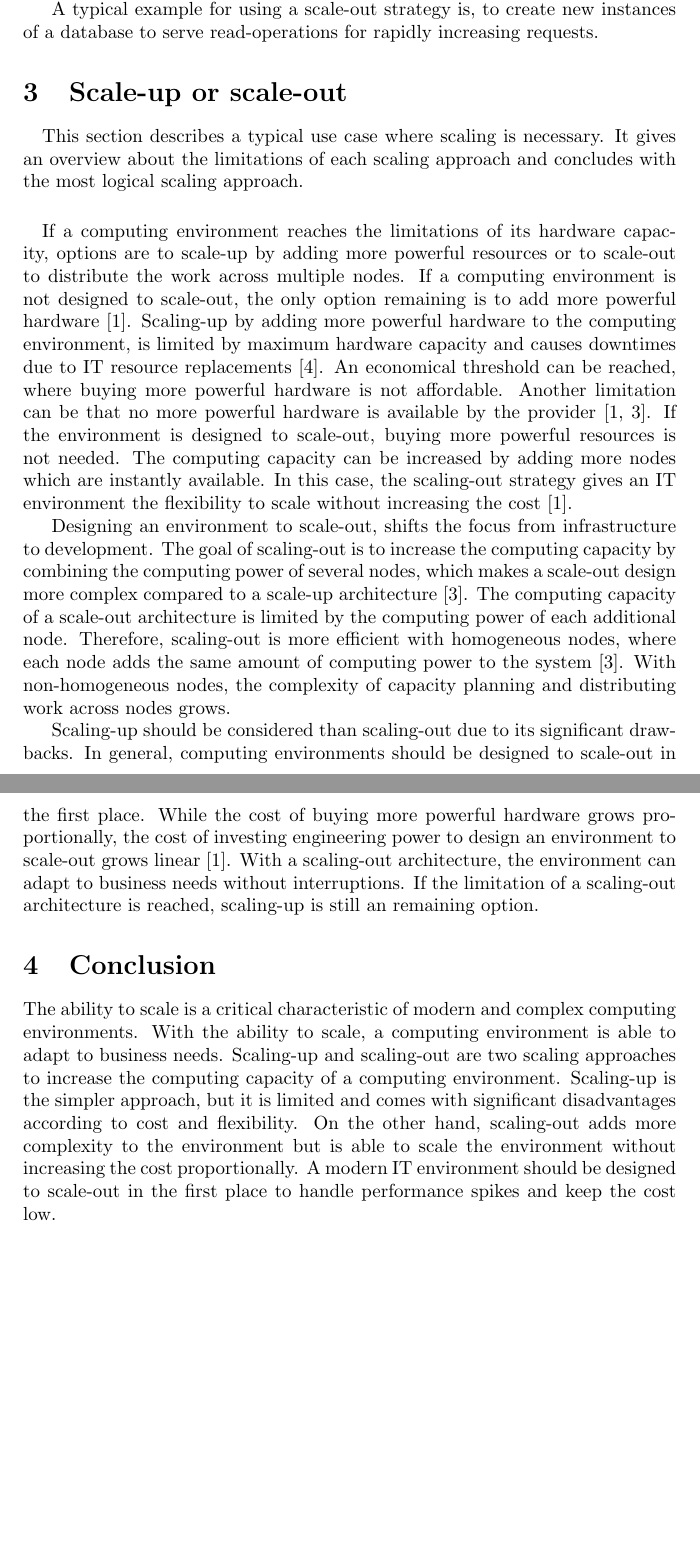
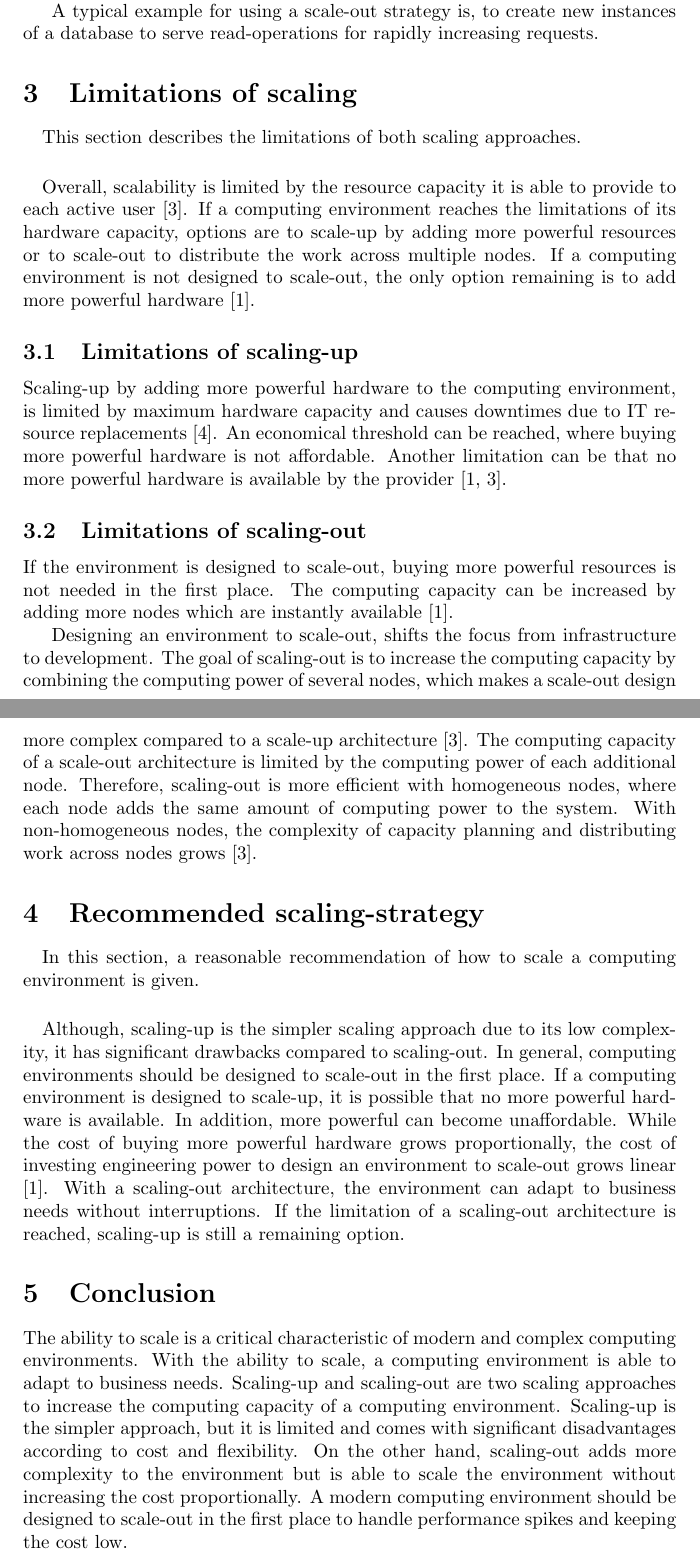
Before and after one commit to mstolin/Scale-up-scale-out-essay, a LaTeX paper (Abgabe.tex): two parts of pages 2 and 3 of 4, joined at a grey line, cut so that both start at the same text, the shorter picture padded with empty space. Compiled offline with pdfLaTeX.

Commit message:
Added more content

```diff
--- a/Abgabe.tex
+++ b/Abgabe.tex
@@ -75,33 +62,51 @@ A typical example for using a scale-out strategy is, to create new instances of
 % ==============================
 % ###############################
 % ==============================
-\section{Scale-up or scale-out}
+\section{Limitations of scaling}
 \paragraph{}
-This section describes a typical use case where scaling is necessary. It gives an overview about the limitations of each scaling approach and concludes with the most logical scaling approach.
+This section describes the limitations of both scaling approaches.
 
 
 \paragraph{}
+% Overall limitations
+Overall, scalability is limited by the resource capacity it is able to provide to each active user \cite{Wilder2012CloudPatterns}.
 % The case
 If a computing environment reaches the limitations of its hardware capacity, options are to scale-up by adding more powerful resources or to scale-out to distribute the work across multiple nodes. If a computing environment is not designed to scale-out, the only option remaining is to add more powerful hardware \cite{Abbot2011ScalabilityRules}.
+
+
+\subsection{Limitations of scaling-up}
 % Problem with scaling-up
 Scaling-up by adding more powerful hardware to the computing environment, is limited by maximum hardware capacity and causes downtimes due to IT resource replacements \cite{Mahmood2013CloudConcepts}. An economical threshold can be reached, where buying more powerful hardware is not affordable. Another limitation can be that no more powerful hardware is available by the provider \cite{Abbot2011ScalabilityRules, Wilder2012CloudPatterns}.
-% Problems solved with scaling-out?
-If the environment is designed to scale-out, buying more powerful resources is not needed. The computing capacity can be increased by adding more nodes which are instantly available. In this case, the scaling-out strategy gives an IT environment the flexibility to scale without increasing the cost \cite{Abbot2011ScalabilityRules}.
+
+
+\subsection{Limitations of scaling-out}
+If the environment is designed to scale-out, buying more powerful resources is not needed in the first place. The computing capacity can be increased by adding more nodes which are instantly available \cite{Abbot2011ScalabilityRules}.
 
 
 % About scaling-out
-Designing an environment to scale-out, shifts the focus from infrastructure to development. The goal of scaling-out is to increase the computing capacity by combining the computing power of several nodes, which makes a scale-out design more complex compared to a scale-up architecture \cite{Wilder2012CloudPatterns}. The computing capacity of a scale-out architecture is limited by the computing power of each additional node. Therefore, scaling-out is more efficient with homogeneous nodes, where each node adds the same amount of computing power to the system \cite{Wilder2012CloudPatterns}. With non-homogeneous nodes, the complexity of capacity planning and distributing work across nodes grows.
+Designing an environment to scale-out, shifts the focus from infrastructure to development. The goal of scaling-out is to increase the computing capacity by combining the computing power of several nodes, which makes a scale-out design more complex compared to a scale-up architecture \cite{Wilder2012CloudPatterns}. The computing capacity of a scale-out architecture is limited by the computing power of each additional node. Therefore, scaling-out is more efficient with homogeneous nodes, where each node adds the same amount of computing power to the system. With non-homogeneous nodes, the complexity of capacity planning and distributing work across nodes grows \cite{Wilder2012CloudPatterns}.
 
 
-% Summary
-Scaling-up should be considered than scaling-out due to its significant drawbacks. In general, computing environments should be designed to scale-out in the first place. While the cost of buying more powerful hardware grows proportionally, the cost of investing engineering power to design an environment to scale-out grows linear \cite{Abbot2011ScalabilityRules}. With a scaling-out architecture, the environment can adapt to business needs without interruptions. If the limitation of a scaling-out architecture is reached, scaling-up is still an remaining option.
+\section{Recommended scaling-strategy}
+\paragraph{}
+In this section, a reasonable recommendation of how to scale a computing environment is given.
+
+
+\paragraph{}
+Although, scaling-up is the simpler scaling approach due to its low complexity, it has significant drawbacks compared to scaling-out. In general, computing environments should be designed to scale-out in the first place.
+% Hardware limitations of scaling-up
+If a computing environment is designed to scale-up, it is possible that no more powerful hardware is available. In addition, more powerful can become unaffordable.
+% Costs of scaling-up
+While the cost of buying more powerful hardware grows proportionally, the cost of investing engineering power to design an environment to scale-out grows linear \cite{Abbot2011ScalabilityRules}.
+% At the end ...
+With a scaling-out architecture, the environment can adapt to business needs without interruptions. If the limitation of a scaling-out architecture is reached, scaling-up is still a remaining option.
 
 
 % ==============================
 % ###############################
 % ==============================
 \section{Conclusion}
-The ability to scale is a critical characteristic of modern and complex computing environments. With the ability to scale, a computing environment is able to adapt to business needs. Scaling-up and scaling-out are two scaling approaches to increase the computing capacity of a computing environment. Scaling-up is the simpler approach, but it is limited and comes with significant disadvantages according to cost and flexibility. On the other hand, scaling-out adds more complexity to the environment but is able to scale the environment without increasing the cost proportionally. A modern IT environment should be designed to scale-out in the first place to handle performance spikes and keep the cost low.
+The ability to scale is a critical characteristic of modern and complex computing environments. With the ability to scale, a computing environment is able to adapt to business needs. Scaling-up and scaling-out are two scaling approaches to increase the computing capacity of a computing environment. Scaling-up is the simpler approach, but it is limited and comes with significant disadvantages according to cost and flexibility. On the other hand, scaling-out adds more complexity to the environment but is able to scale the environment without increasing the cost proportionally. A modern computing environment should be designed to scale-out in the first place to handle performance spikes and keeping the cost low.
 
 
 % ==============================
```
Also changed, not shown: Abgabe.pdf, Abgabe.tex (17 more changed lines).
